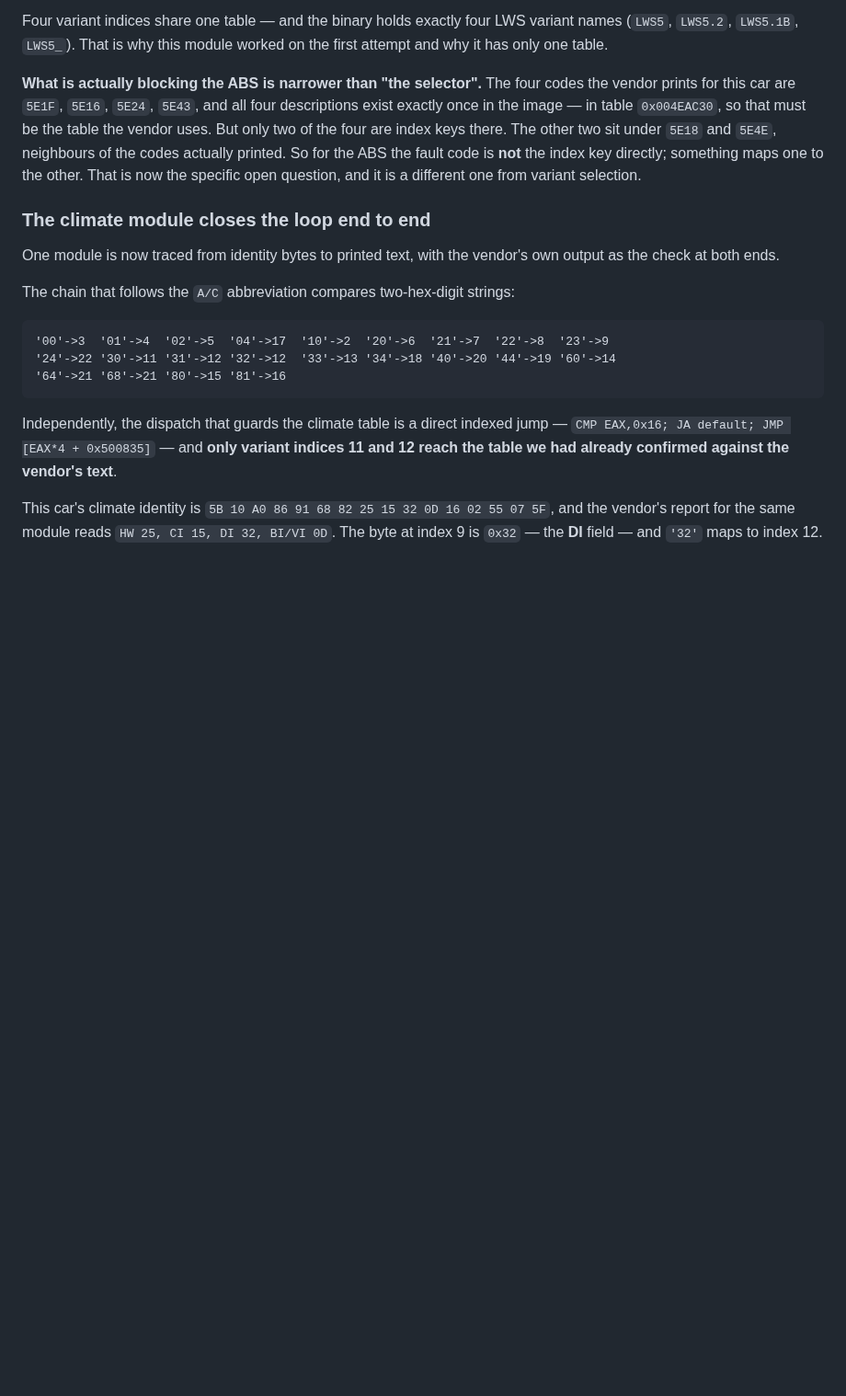
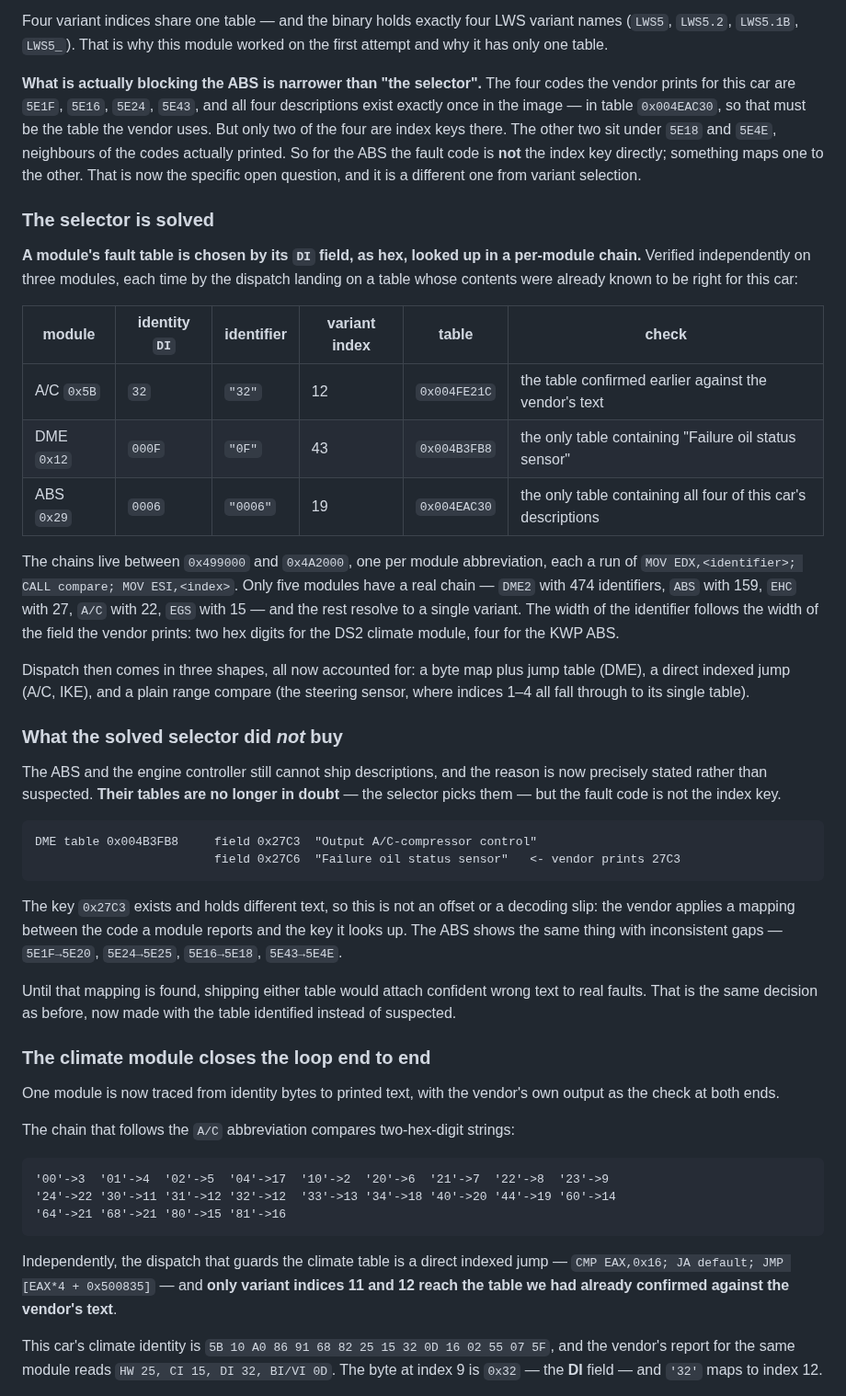
Before and after one commit to mogyiii/BMW-scanner-1.4.0-Android, a Markdown page: docs/MILESTONE-2.md, the part around the change. Shown at 92% size. Rendered like a GitHub page; blank space fills up the shorter version.

Commit message:
docs: the variant selector is solved -- a module's DI field picks its table
Verified independently on three modules, each time by the dispatch landing on a
table already known to be right for this car:

  A/C 0x5B  DI 32    -> "32"   -> index 12 -> 0x004FE21C
  DME 0x12  DI 000F  -> "0F"   -> index 43 -> 0x004B3FB8
  ABS 0x29  DI 0006  -> "0006" -> index 19 -> 0x004EAC30

The chains sit between 0x499000 and 0x4A2000, one per module abbreviation. Only
five modules have a real chain -- DME2 with 474 identifiers, ABS with 159, EHC
27, A/C 22, EGS 15 -- and the rest resolve to a single variant. The identifier's
width follows the width of the field the vendor prints: two hex digits for the
DS2 climate module, four for the KWP ABS. Dispatch comes in three shapes and all
are now accounted for.

What it did not buy: the ABS and engine controller still cannot ship
descriptions, but the reason is now precise rather than suspected. Their tables
are no longer in doubt -- the selector picks them -- and the fault code simply is
not the index key. In the DME's table, key 0x27C3 exists and holds "Output
A/C-compressor control" while the vendor prints 27C3 for "Failure oil status
sensor", which lives at 0x27C6. So this is not an offset or a decoding slip;
something maps reported code to lookup key, and the ABS shows the same with
inconsistent gaps.

Shipping either table before that is found would attach confident wrong text to
real faults. Same decision as before, now made with the table identified instead
of guessed at.

Co-Authored-By: Claude Opus 5 <noreply@anthropic.com>
Claude-Session: https://claude.ai/code/session_01F4xyt4jv3qzgHqqKTJvUYr

````diff
--- a/docs/MILESTONE-2.md
+++ b/docs/MILESTONE-2.md
@@ -118,6 +118,47 @@ of the four are index keys there. The other two sit under `5E18` and `5E4E`, nei
 codes actually printed. So for the ABS the fault code is **not** the index key directly; something
 maps one to the other. That is now the specific open question, and it is a different one from
 variant selection.
+
+### The selector is solved
+
+**A module's fault table is chosen by its `DI` field, as hex, looked up in a per-module chain.**
+Verified independently on three modules, each time by the dispatch landing on a table whose
+contents were already known to be right for this car:
+
+| module | identity `DI` | identifier | variant index | table | check |
+|---|---|---|---|---|---|
+| A/C `0x5B` | `32` | `"32"` | 12 | `0x004FE21C` | the table confirmed earlier against the vendor's text |
+| DME `0x12` | `000F` | `"0F"` | 43 | `0x004B3FB8` | the only table containing "Failure oil status sensor" |
+| ABS `0x29` | `0006` | `"0006"` | 19 | `0x004EAC30` | the only table containing all four of this car's descriptions |
+
+The chains live between `0x499000` and `0x4A2000`, one per module abbreviation, each a run of
+`MOV EDX,<identifier>; CALL compare; MOV ESI,<index>`. Only five modules have a real chain —
+`DME2` with 474 identifiers, `ABS` with 159, `EHC` with 27, `A/C` with 22, `EGS` with 15 — and the
+rest resolve to a single variant. The width of the identifier follows the width of the field the
+vendor prints: two hex digits for the DS2 climate module, four for the KWP ABS.
+
+Dispatch then comes in three shapes, all now accounted for: a byte map plus jump table (DME), a
+direct indexed jump (A/C, IKE), and a plain range compare (the steering sensor, where indices 1–4
+all fall through to its single table).
+
+### What the solved selector did *not* buy
+
+The ABS and the engine controller still cannot ship descriptions, and the reason is now precisely
+stated rather than suspected. **Their tables are no longer in doubt** — the selector picks them —
+but the fault code is not the index key.
+
+```
+DME table 0x004B3FB8     field 0x27C3  "Output A/C-compressor control"
+                         field 0x27C6  "Failure oil status sensor"   <- vendor prints 27C3
+```
+
+The key `0x27C3` exists and holds different text, so this is not an offset or a decoding slip:
+the vendor applies a mapping between the code a module reports and the key it looks up. The ABS
+shows the same thing with inconsistent gaps — `5E1F→5E20`, `5E24→5E25`, `5E16→5E18`, `5E43→5E4E`.
+
+Until that mapping is found, shipping either table would attach confident wrong text to real
+faults. That is the same decision as before, now made with the table identified instead of
+suspected.
 
 ### The climate module closes the loop end to end
 
````
